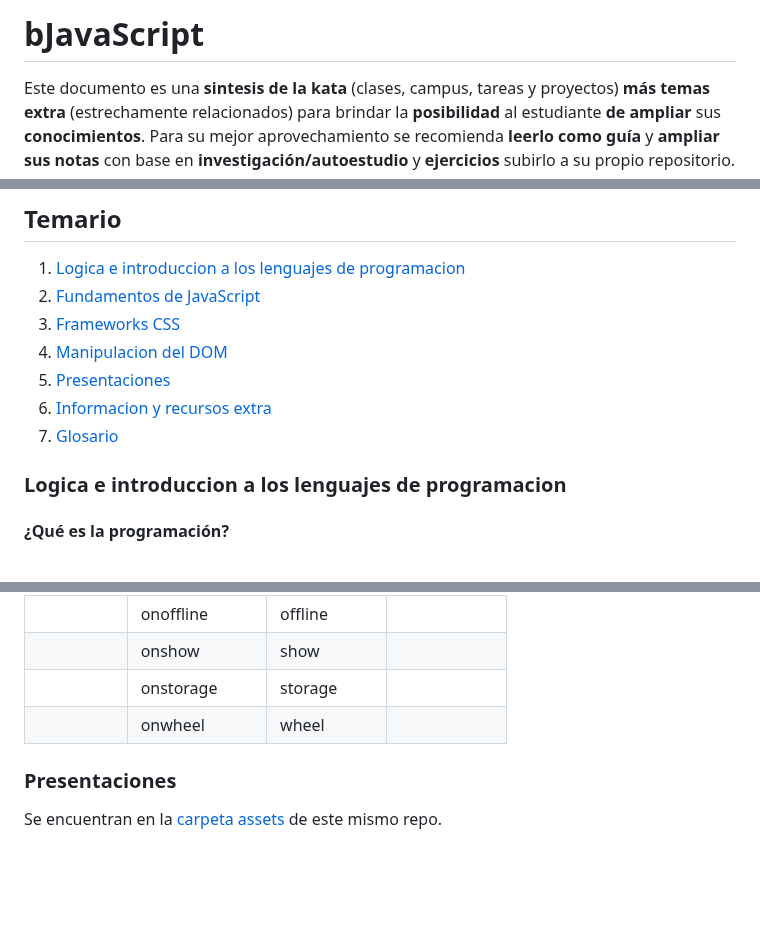
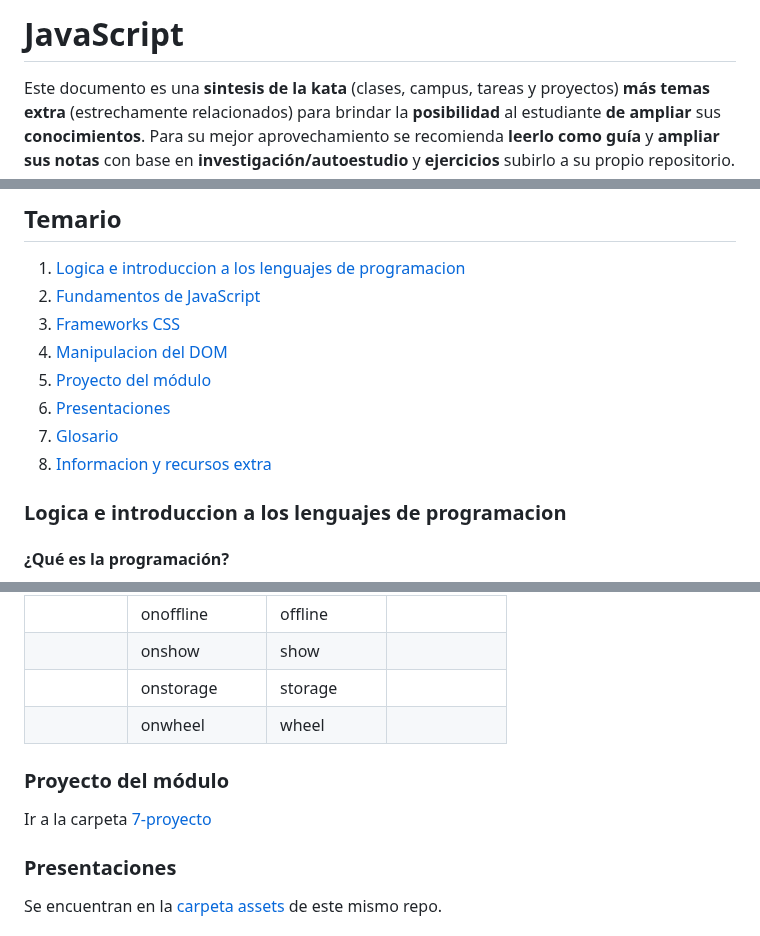
Before and after one commit to montoyaguzman/gen28-intro-js, a Markdown page: readme.md, 3 parts joined by grey strips. Rendered like a GitHub page; blank space fills up the shorter version.

Commit message:
feat: agrega enlace a proyecto

```diff
--- a/readme.md
+++ b/readme.md
@@ -1,4 +1,4 @@
-# bJavaScript
+# JavaScript
 
 Este documento es una **sintesis de la kata** (clases, campus, tareas y proyectos) **más temas extra** (estrechamente relacionados) para brindar la **posibilidad** al estudiante **de ampliar** sus **conocimientos**. Para su mejor aprovechamiento se recomienda **leerlo como guía** y **ampliar sus notas** con base en **investigación/autoestudio** y **ejercicios** subirlo a su propio repositorio.
 
@@ -19,9 +19,10 @@ Este documento es una **sintesis de la kata** (clases, campus, tareas y proyecto
 2. [Fundamentos de JavaScript](#fundamentos-de-javascript)
 3. [Frameworks CSS](#frameworks-css)
 4. [Manipulacion del DOM](#manipulacion-del-dom)
-5. [Presentaciones](#presentaciones)
-6. [Informacion y recursos extra](#informacion-y-recursos-extra)
+5. [Proyecto del módulo](#proyecto-del-módulo)
+6. [Presentaciones](#presentaciones)
 7. [Glosario](#glosario)
+8. [Informacion y recursos extra](#informacion-y-recursos-extra)
 
 ### Logica e introduccion a los lenguajes de programacion
 
@@ -292,6 +293,10 @@ A continuación se lista los eventos más comunes en el uso cotidiano del desarr
 |                    | onstorage             | storage             |                        |
 |                    | onwheel               | wheel               |                        |
 
+### Proyecto del módulo
+
+Ir a la carpeta [7-proyecto](./7-proyecto/readme.md)
+
 ### Presentaciones
 
 Se encuentran en la [carpeta assets](./assets/) de este mismo repo.
```
